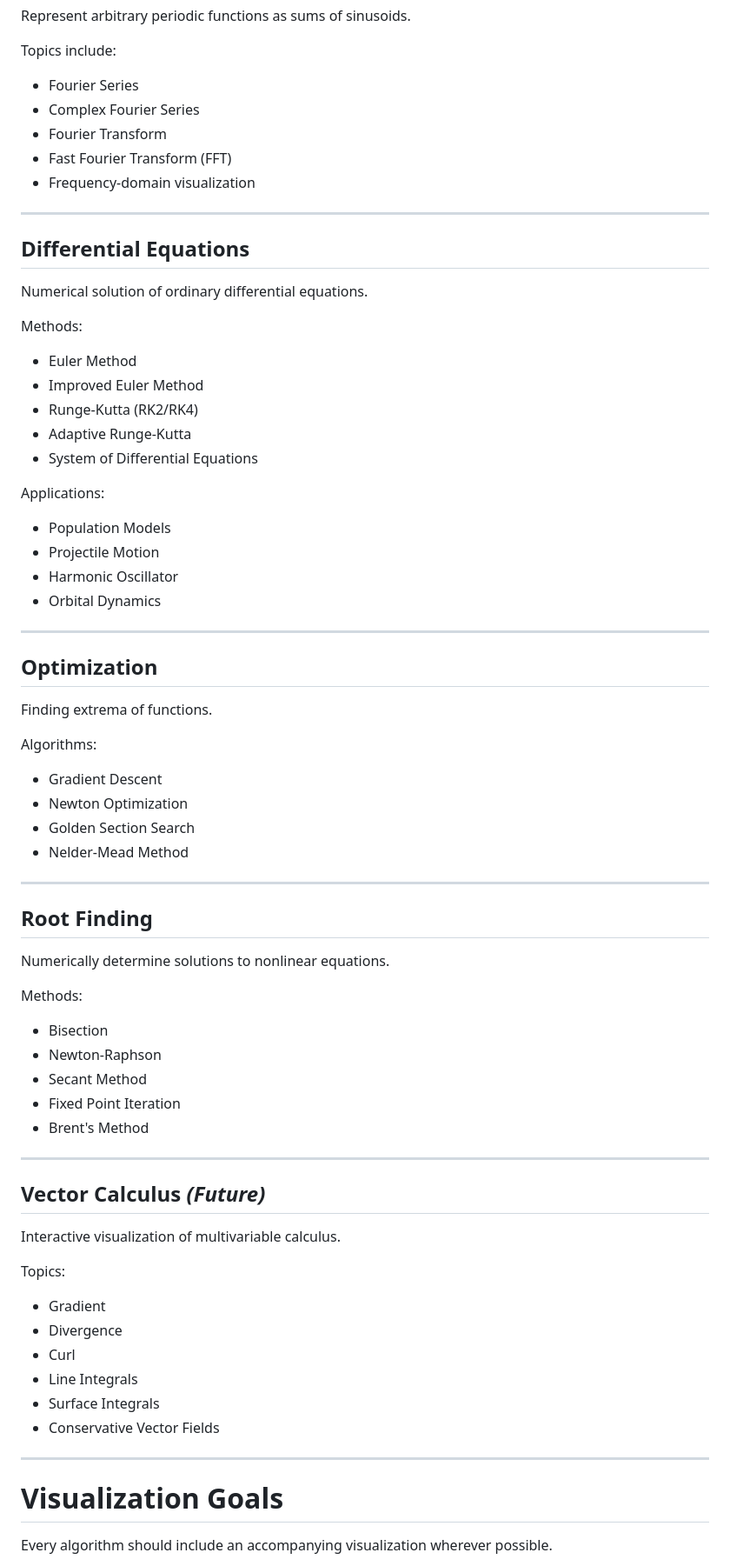
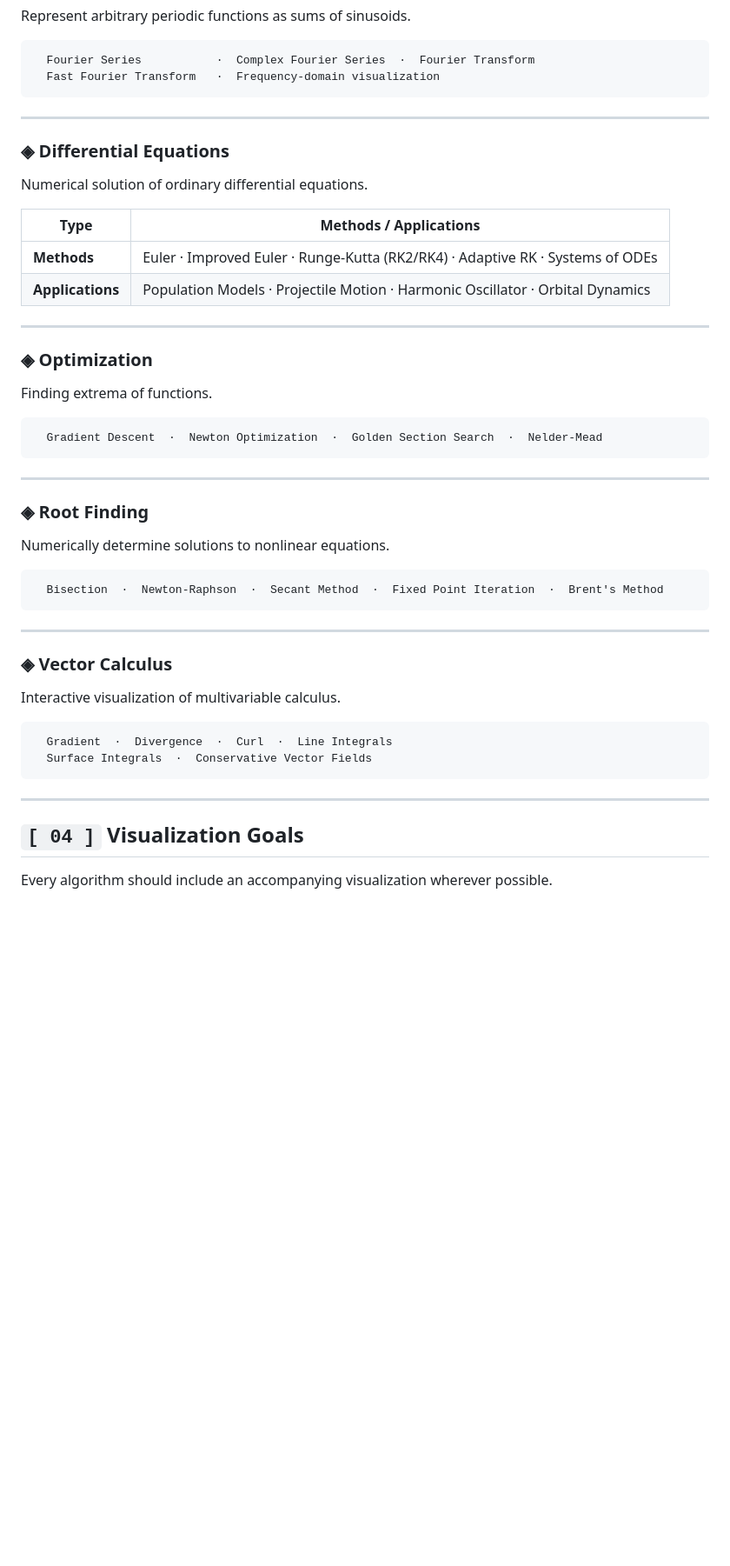
Before and after one commit to 001-Long-Fingers/Numerical-Methods-Laboratory, a Markdown page: calculus/calculus.md, the part around one of its changes. Shown at 87% size. Rendered like a GitHub page; blank space fills up the shorter version.

````diff
--- a/calculus/calculus.md
+++ b/calculus/calculus.md
@@ -72,80 +83,56 @@ Methods:
 
 Represent arbitrary periodic functions as sums of sinusoids.
 
-Topics include:
-
-- Fourier Series
-- Complex Fourier Series
-- Fourier Transform
-- Fast Fourier Transform (FFT)
-- Frequency-domain visualization
+```
+  Fourier Series           ·  Complex Fourier Series  ·  Fourier Transform
+  Fast Fourier Transform   ·  Frequency-domain visualization
+```
 
 ---
 
-## Differential Equations
+### ◈ Differential Equations
 
 Numerical solution of ordinary differential equations.
 
-Methods:
-
-- Euler Method
-- Improved Euler Method
-- Runge-Kutta (RK2/RK4)
-- Adaptive Runge-Kutta
-- System of Differential Equations
-
-Applications:
-
-- Population Models
-- Projectile Motion
-- Harmonic Oscillator
-- Orbital Dynamics
+| Type | Methods / Applications |
+|------|------------------------|
+| **Methods** | Euler · Improved Euler · Runge-Kutta (RK2/RK4) · Adaptive RK · Systems of ODEs |
+| **Applications** | Population Models · Projectile Motion · Harmonic Oscillator · Orbital Dynamics |
 
 ---
 
-## Optimization
+### ◈ Optimization
 
 Finding extrema of functions.
 
-Algorithms:
-
-- Gradient Descent
-- Newton Optimization
-- Golden Section Search
-- Nelder-Mead Method
+```
+  Gradient Descent  ·  Newton Optimization  ·  Golden Section Search  ·  Nelder-Mead
+```
 
 ---
 
-## Root Finding
+### ◈ Root Finding
 
 Numerically determine solutions to nonlinear equations.
 
-Methods:
-
-- Bisection
-- Newton-Raphson
-- Secant Method
-- Fixed Point Iteration
-- Brent's Method
+```
+  Bisection  ·  Newton-Raphson  ·  Secant Method  ·  Fixed Point Iteration  ·  Brent's Method
+```
 
 ---
 
-## Vector Calculus *(Future)*
+### ◈ Vector Calculus
 
 Interactive visualization of multivariable calculus.
 
-Topics:
-
-- Gradient
-- Divergence
-- Curl
-- Line Integrals
-- Surface Integrals
-- Conservative Vector Fields
+```
+  Gradient  ·  Divergence  ·  Curl  ·  Line Integrals
+  Surface Integrals  ·  Conservative Vector Fields
+```
 
 ---
 
-# Visualization Goals
+## `[ 04 ]` Visualization Goals
 
 Every algorithm should include an accompanying visualization wherever possible.
 
````
Also changed, not shown: other parts of calculus/calculus.md (+105 -60 lines).
